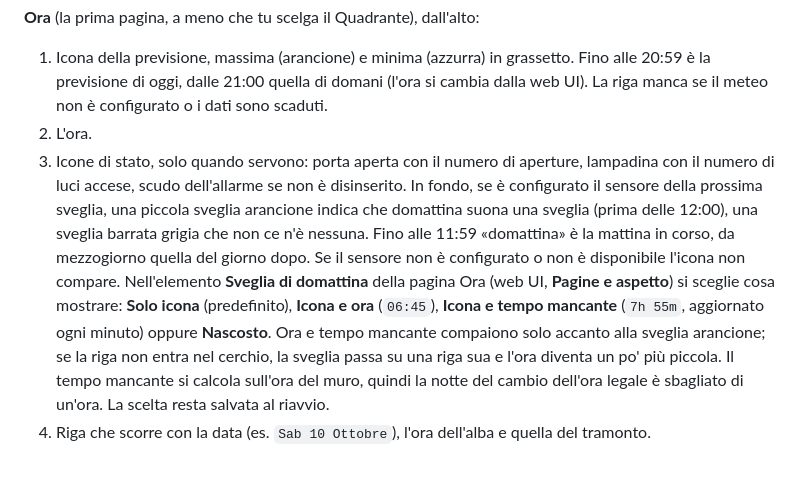
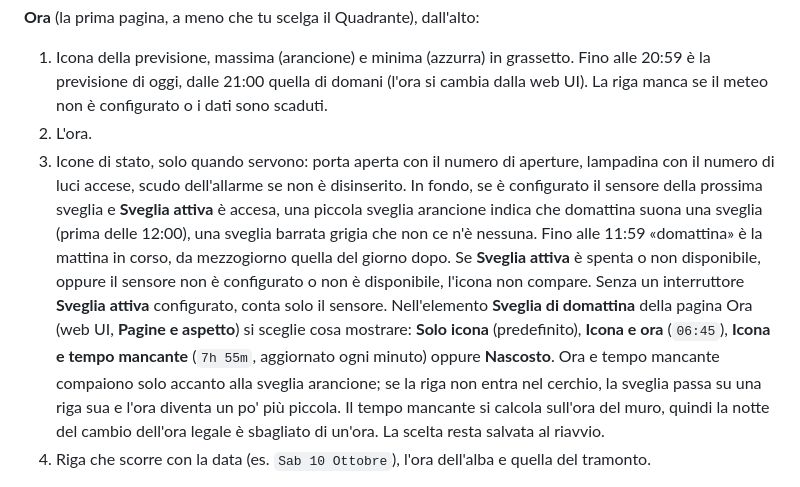
Before and after one commit to zonistefano/bed-projector, a Markdown page: docs/guida.md, the part around the change. GitHub-like rendering.

```diff
--- a/docs/guida.md
+++ b/docs/guida.md
@@ -202,7 +202,7 @@ Qui sotto ogni pagina è descritta con le impostazioni predefinite. Dalla web UI
 
 1. Icona della previsione, massima (arancione) e minima (azzurra) in grassetto. Fino alle 20:59 è la previsione di oggi, dalle 21:00 quella di domani (l'ora si cambia dalla web UI). La riga manca se il meteo non è configurato o i dati sono scaduti.
 2. L'ora.
-3. Icone di stato, solo quando servono: porta aperta con il numero di aperture, lampadina con il numero di luci accese, scudo dell'allarme se non è disinserito. In fondo, se è configurato il sensore della prossima sveglia, una piccola sveglia arancione indica che domattina suona una sveglia (prima delle 12:00), una sveglia barrata grigia che non ce n'è nessuna. Fino alle 11:59 «domattina» è la mattina in corso, da mezzogiorno quella del giorno dopo. Se il sensore non è configurato o non è disponibile l'icona non compare. Nell'elemento **Sveglia di domattina** della pagina Ora (web UI, **Pagine e aspetto**) si sceglie cosa mostrare: **Solo icona** (predefinito), **Icona e ora** (`06:45`), **Icona e tempo mancante** (`7h 55m`, aggiornato ogni minuto) oppure **Nascosto**. Ora e tempo mancante compaiono solo accanto alla sveglia arancione; se la riga non entra nel cerchio, la sveglia passa su una riga sua e l'ora diventa un po' più piccola. Il tempo mancante si calcola sull'ora del muro, quindi la notte del cambio dell'ora legale è sbagliato di un'ora. La scelta resta salvata al riavvio.
+3. Icone di stato, solo quando servono: porta aperta con il numero di aperture, lampadina con il numero di luci accese, scudo dell'allarme se non è disinserito. In fondo, se è configurato il sensore della prossima sveglia e **Sveglia attiva** è accesa, una piccola sveglia arancione indica che domattina suona una sveglia (prima delle 12:00), una sveglia barrata grigia che non ce n'è nessuna. Fino alle 11:59 «domattina» è la mattina in corso, da mezzogiorno quella del giorno dopo. Se **Sveglia attiva** è spenta o non disponibile, oppure il sensore non è configurato o non è disponibile, l'icona non compare. Senza un interruttore **Sveglia attiva** configurato, conta solo il sensore. Nell'elemento **Sveglia di domattina** della pagina Ora (web UI, **Pagine e aspetto**) si sceglie cosa mostrare: **Solo icona** (predefinito), **Icona e ora** (`06:45`), **Icona e tempo mancante** (`7h 55m`, aggiornato ogni minuto) oppure **Nascosto**. Ora e tempo mancante compaiono solo accanto alla sveglia arancione; se la riga non entra nel cerchio, la sveglia passa su una riga sua e l'ora diventa un po' più piccola. Il tempo mancante si calcola sull'ora del muro, quindi la notte del cambio dell'ora legale è sbagliato di un'ora. La scelta resta salvata al riavvio.
 4. Riga che scorre con la data (es. `Sab 10 Ottobre`), l'ora dell'alba e quella del tramonto.
 
 **Casa**: modalità dell'allarme con icona e nome, temperatura della camera (icona letto) e quella esterna (icona albero), poi una riga con i nomi delle porte/finestre aperte (`Finestra Sala · Finestra Cucina`, oppure **Tutto chiuso**) e una con i nomi delle luci accese (oppure **Luci spente**). Se gli elenchi superano otto nomi compare `+N`.
```
Also changed, not shown: docs/api.md (+2 -0 lines), docs/hardware-check.md (+1 -1 lines).
